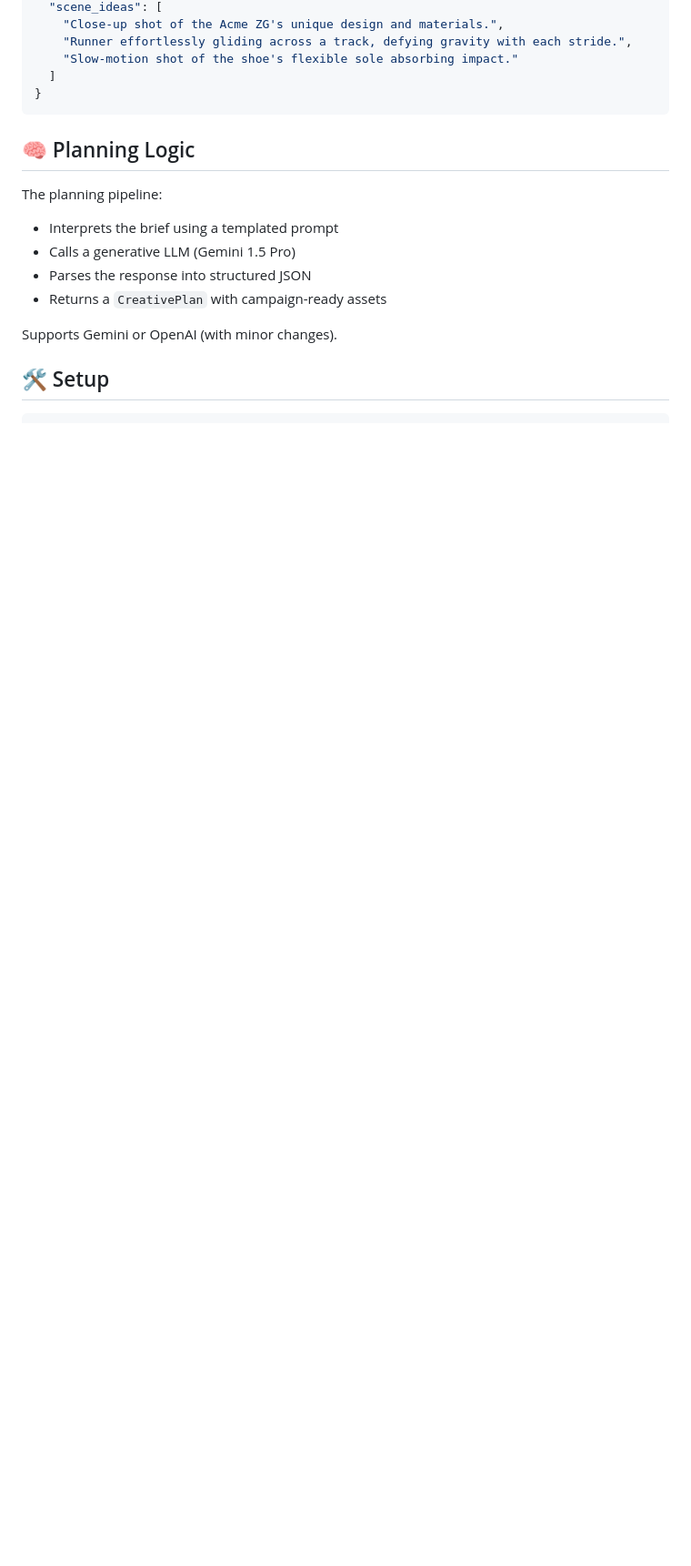
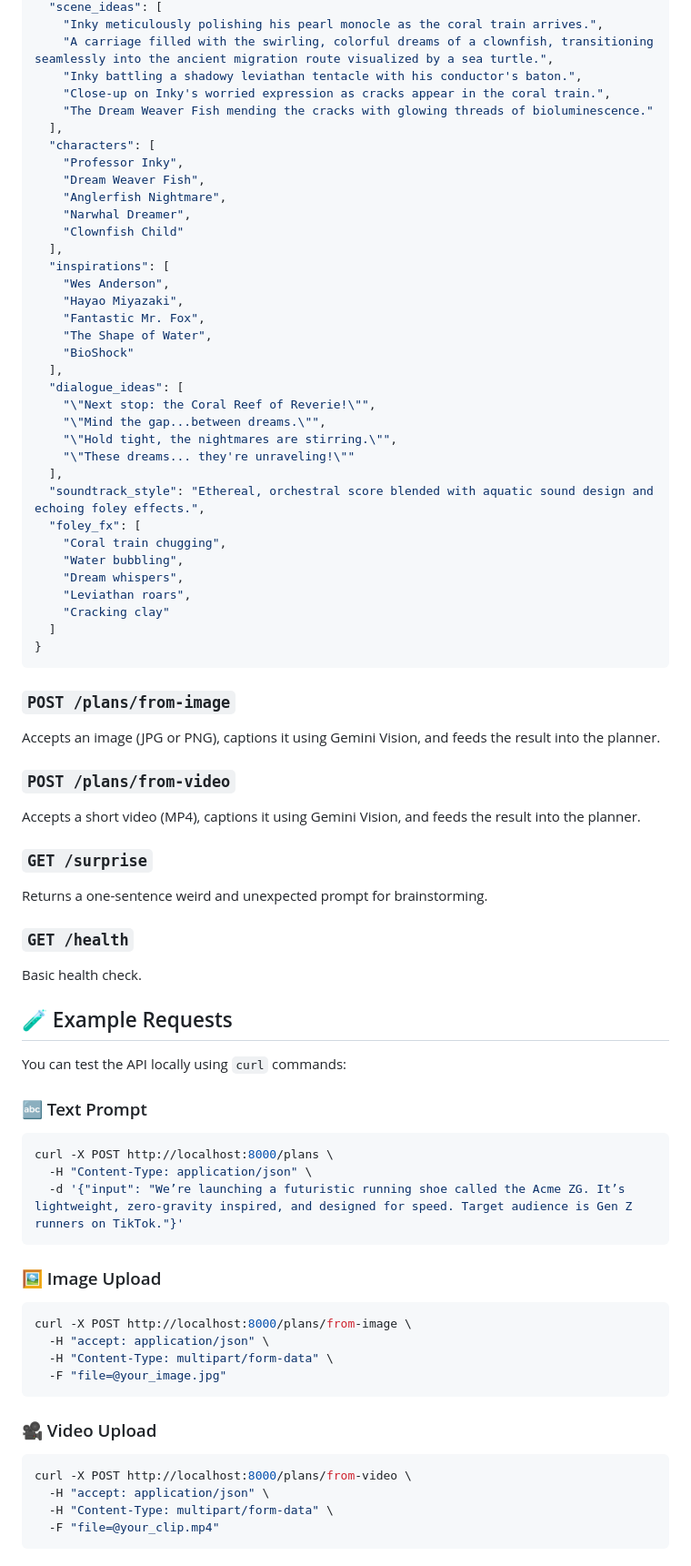
Before and after one commit to hnorm0629/creative-agent, a Markdown page: README.md, the part around one of its changes. Shown at 91% size. Drawn GitHub-style; blank space fills up the shorter version.

````diff
--- a/README.md
+++ b/README.md
@@ -41,19 +62,77 @@ Submit a creative brief using the form to preview the generated plan.
   "scene_ideas": [
-    "Close-up shot of the Acme ZG's unique design and materials.",
-    "Runner effortlessly gliding across a track, defying gravity with each stride.",
-    "Slow-motion shot of the shoe's flexible sole absorbing impact."
+    "Inky meticulously polishing his pearl monocle as the coral train arrives.",
+    "A carriage filled with the swirling, colorful dreams of a clownfish, transitioning seamlessly into the ancient migration route visualized by a sea turtle.",
+    "Inky battling a shadowy leviathan tentacle with his conductor's baton.",
+    "Close-up on Inky's worried expression as cracks appear in the coral train.",
+    "The Dream Weaver Fish mending the cracks with glowing threads of bioluminescence."
+  ],
+  "characters": [
+    "Professor Inky",
+    "Dream Weaver Fish",
+    "Anglerfish Nightmare",
+    "Narwhal Dreamer",
+    "Clownfish Child"
+  ],
+  "inspirations": [
+    "Wes Anderson",
+    "Hayao Miyazaki",
+    "Fantastic Mr. Fox",
+    "The Shape of Water",
+    "BioShock"
+  ],
+  "dialogue_ideas": [
+    "\"Next stop: the Coral Reef of Reverie!\"",
+    "\"Mind the gap...between dreams.\"",
+    "\"Hold tight, the nightmares are stirring.\"",
+    "\"These dreams... they're unraveling!\""
+  ],
+  "soundtrack_style": "Ethereal, orchestral score blended with aquatic sound design and echoing foley effects.",
+  "foley_fx": [
+    "Coral train chugging",
+    "Water bubbling",
+    "Dream whispers",
+    "Leviathan roars",
+    "Cracking clay"
   ]
 }
 ```
 
-## 🧠 Planning Logic
+### `POST /plans/from-image`
+Accepts an image (JPG or PNG), captions it using Gemini Vision, and feeds the result into the planner.
 
-The planning pipeline:
-- Interprets the brief using a templated prompt
-- Calls a generative LLM (Gemini 1.5 Pro)
-- Parses the response into structured JSON
-- Returns a `CreativePlan` with campaign-ready assets
+### `POST /plans/from-video`
+Accepts a short video (MP4), captions it using Gemini Vision, and feeds the result into the planner.
 
-Supports Gemini or OpenAI (with minor changes).
+### `GET /surprise`
+Returns a one-sentence weird and unexpected prompt for brainstorming.
 
-## 🛠 Setup
+### `GET /health`
+Basic health check.
+
+## 🧪 Example Requests
+
+You can test the API locally using `curl` commands:
+
+### 🔤 Text Prompt
+```bash
+curl -X POST http://localhost:8000/plans \
+  -H "Content-Type: application/json" \
+  -d '{"input": "We’re launching a futuristic running shoe called the Acme ZG. It’s lightweight, zero-gravity inspired, and designed for speed. Target audience is Gen Z runners on TikTok."}'
+```
+
+### 🖼️ Image Upload
+```bash
+curl -X POST http://localhost:8000/plans/from-image \
+  -H "accept: application/json" \
+  -H "Content-Type: multipart/form-data" \
+  -F "file=@your_image.jpg"
+```
+
+### 🎥 Video Upload
+```bash
+curl -X POST http://localhost:8000/plans/from-video \
+  -H "accept: application/json" \
+  -H "Content-Type: multipart/form-data" \
+  -F "file=@your_clip.mp4"
+```
+
````
Also changed, not shown: other parts of README.md (+88 -55 lines).
